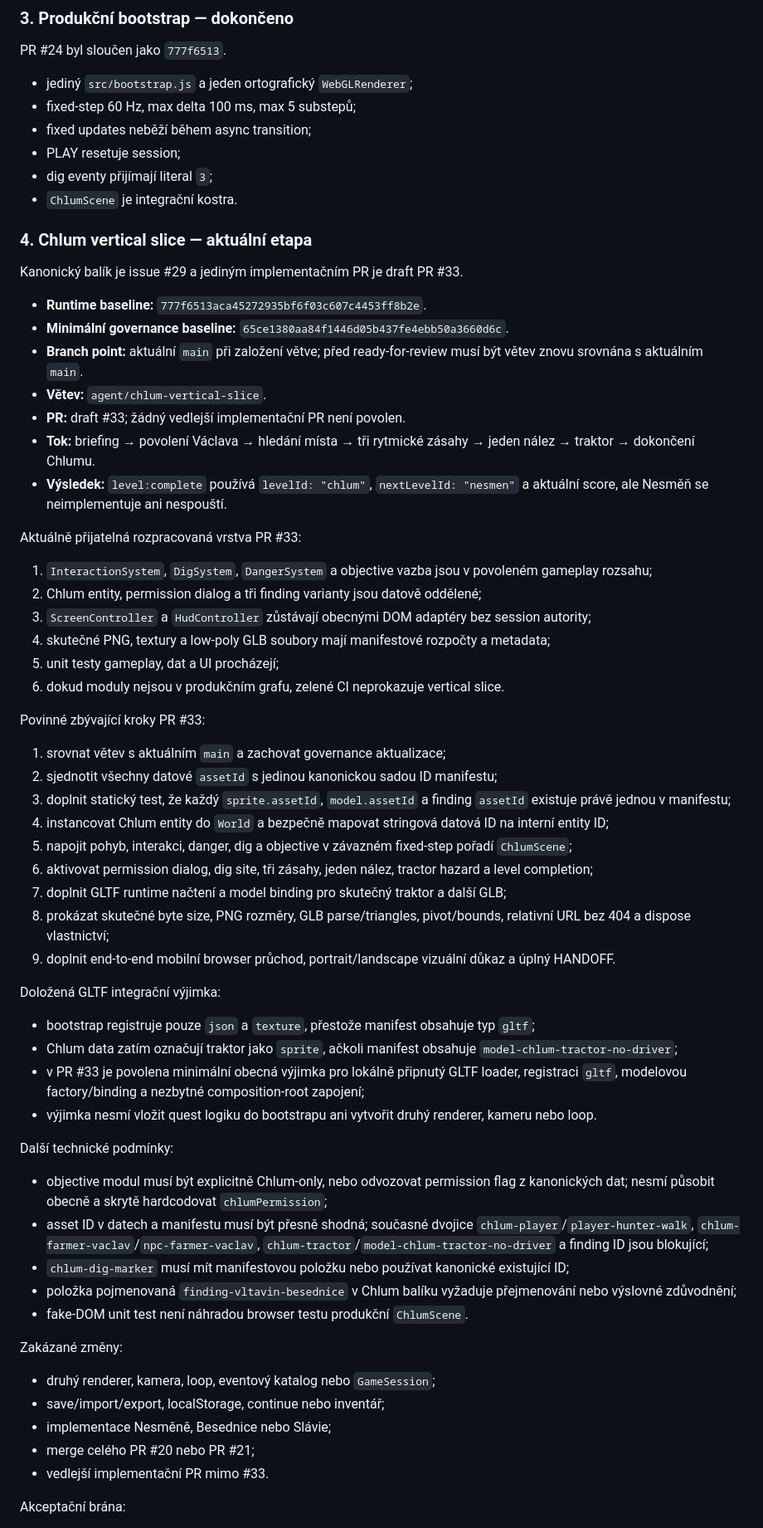
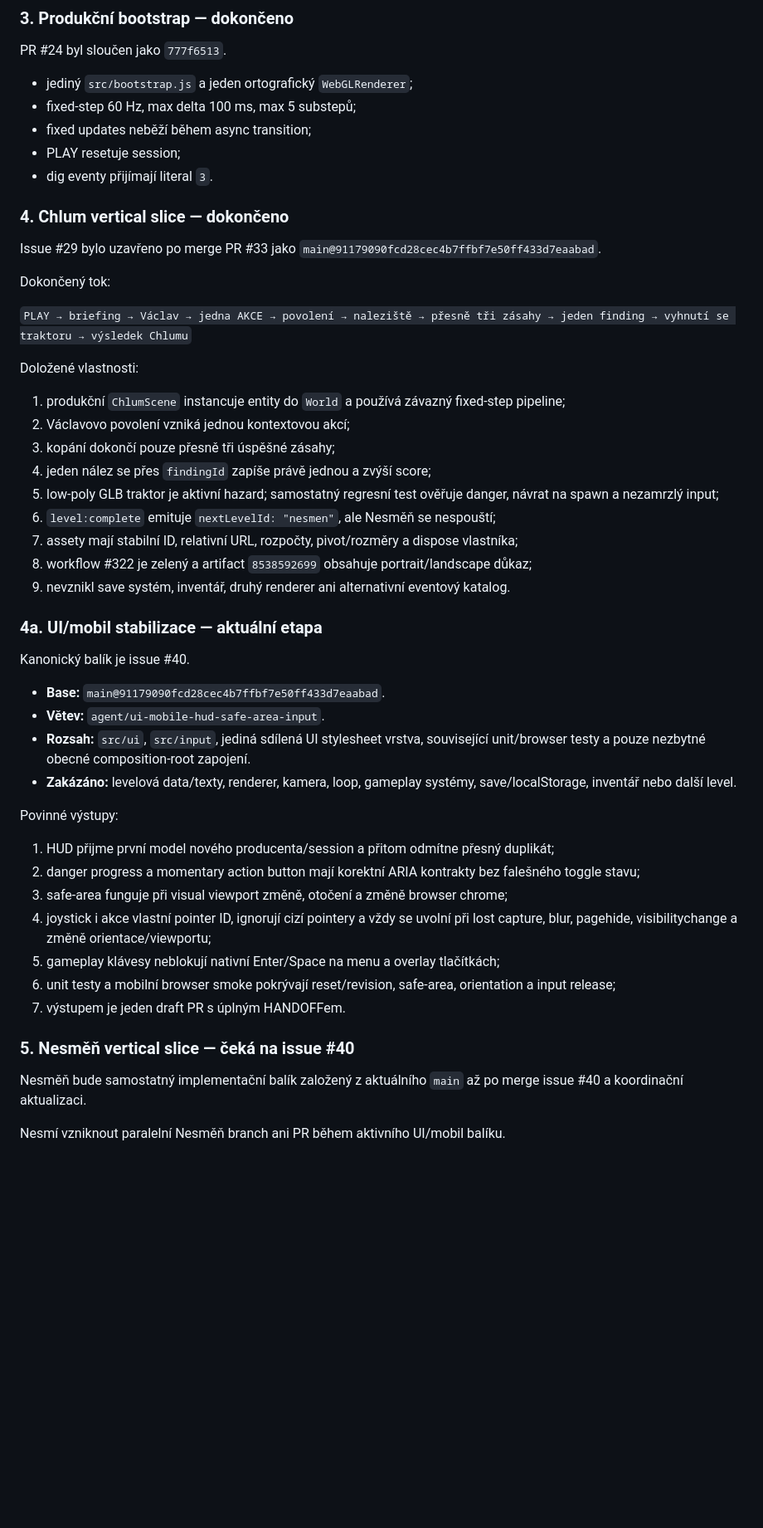
Before and after one commit to rajekroman/lovec-vltavinu, a Markdown page: docs/PROJECT_CONTROL.md, the part around one of its changes. Shown at 83% size. Rendered like a GitHub page; blank space fills up the shorter version.

Commit message:
Aktualizovat PROJECT_CONTROL po merge Chlumu

```diff
--- a/docs/PROJECT_CONTROL.md
+++ b/docs/PROJECT_CONTROL.md
@@ -74,64 +76,50 @@ PR #24 byl sloučen jako `777f6513`.
 - fixed-step 60 Hz, max delta 100 ms, max 5 substepů;
 - fixed updates neběží během async transition;
 - PLAY resetuje session;
-- dig eventy přijímají literal `3`;
-- `ChlumScene` je integrační kostra.
+- dig eventy přijímají literal `3`.
 
-### 4. Chlum vertical slice — aktuální etapa
+### 4. Chlum vertical slice — dokončeno
 
-Kanonický balík je issue #29 a jediným implementačním PR je draft PR #33.
+Issue #29 bylo uzavřeno po merge PR #33 jako `main@91179090fcd28cec4b7ffbf7e50ff433d7eaabad`.
 
-- **Runtime baseline:** `777f6513aca45272935bf6f03c607c4453ff8b2e`.
-- **Minimální governance baseline:** `65ce1380aa84f1446d05b437fe4ebb50a3660d6c`.
-- **Branch point:** aktuální `main` při založení větve; před ready-for-review musí být větev znovu srovnána s aktuálním `main`.
-- **Větev:** `agent/chlum-vertical-slice`.
-- **PR:** draft #33; žádný vedlejší implementační PR není povolen.
-- **Tok:** briefing → povolení Václava → hledání místa → tři rytmické zásahy → jeden nález → traktor → dokončení Chlumu.
-- **Výsledek:** `level:complete` používá `levelId: "chlum"`, `nextLevelId: "nesmen"` a aktuální score, ale Nesměň se neimplementuje ani nespouští.
+Dokončený tok:
 
-Aktuálně přijatelná rozpracovaná vrstva PR #33:
+`PLAY → briefing → Václav → jedna AKCE → povolení → naleziště → přesně tři zásahy → jeden finding → vyhnutí se traktoru → výsledek Chlumu`
 
-1. `InteractionSystem`, `DigSystem`, `DangerSystem` a objective vazba jsou v povoleném gameplay rozsahu;
-2. Chlum entity, permission dialog a tři finding varianty jsou datově oddělené;
-3. `ScreenController` a `HudController` zůstávají obecnými DOM adaptéry bez session autority;
-4. skutečné PNG, textury a low-poly GLB soubory mají manifestové rozpočty a metadata;
-5. unit testy gameplay, dat a UI procházejí;
-6. dokud moduly nejsou v produkčním grafu, zelené CI neprokazuje vertical slice.
+Doložené vlastnosti:
 
-Povinné zbývající kroky PR #33:
+1. produkční `ChlumScene` instancuje entity do `World` a používá závazný fixed-step pipeline;
+2. Václavovo povolení vzniká jednou kontextovou akcí;
+3. kopání dokončí pouze přesně tři úspěšné zásahy;
+4. jeden nález se přes `findingId` zapíše právě jednou a zvýší score;
+5. low-poly GLB traktor je aktivní hazard; samostatný regresní test ověřuje danger, návrat na spawn a nezamrzlý input;
+6. `level:complete` emituje `nextLevelId: "nesmen"`, ale Nesměň se nespouští;
+7. assety mají stabilní ID, relativní URL, rozpočty, pivot/rozměry a dispose vlastníka;
+8. workflow #322 je zelený a artifact `8538592699` obsahuje portrait/landscape důkaz;
+9. nevznikl save systém, inventář, druhý renderer ani alternativní eventový katalog.
 
-1. srovnat větev s aktuálním `main` a zachovat governance aktualizace;
-2. sjednotit všechny datové `assetId` s jedinou kanonickou sadou ID manifestu;
-3. doplnit statický test, že každý `sprite.assetId`, `model.assetId` a finding `assetId` existuje právě jednou v manifestu;
-4. instancovat Chlum entity do `World` a bezpečně mapovat stringová datová ID na interní entity ID;
-5. napojit pohyb, interakci, danger, dig a objective v závazném fixed-step pořadí `ChlumScene`;
-6. aktivovat permission dialog, dig site, tři zásahy, jeden nález, tractor hazard a level completion;
-7. doplnit GLTF runtime načtení a model binding pro skutečný traktor a další GLB;
-8. prokázat skutečné byte size, PNG rozměry, GLB parse/triangles, pivot/bounds, relativní URL bez 404 a dispose vlastnictví;
-9. doplnit end-to-end mobilní browser průchod, portrait/landscape vizuální důkaz a úplný HANDOFF.
+### 4a. UI/mobil stabilizace — aktuální etapa
 
-Doložená GLTF integrační výjimka:
+Kanonický balík je issue #40.
 
-- bootstrap registruje pouze `json` a `texture`, přestože manifest obsahuje typ `gltf`;
-- Chlum data zatím označují traktor jako `sprite`, ačkoli manifest obsahuje `model-chlum-tractor-no-driver`;
-- v PR #33 je povolena minimální obecná výjimka pro lokálně připnutý GLTF loader, registraci `gltf`, modelovou factory/binding a nezbytné composition-root zapojení;
-- výjimka nesmí vložit quest logiku do bootstrapu ani vytvořit druhý renderer, kameru nebo loop.
+- **Base:** `main@91179090fcd28cec4b7ffbf7e50ff433d7eaabad`.
+- **Větev:** `agent/ui-mobile-hud-safe-area-input`.
+- **Rozsah:** `src/ui`, `src/input`, jediná sdílená UI stylesheet vrstva, související unit/browser testy a pouze nezbytné obecné composition-root zapojení.
+- **Zakázáno:** levelová data/texty, renderer, kamera, loop, gameplay systémy, save/localStorage, inventář nebo další level.
 
-Další technické podmínky:
+Povinné výstupy:
 
-- objective modul musí být explicitně Chlum-only, nebo odvozovat permission flag z kanonických dat; nesmí působit obecně a skrytě hardcodovat `chlumPermission`;
-- asset ID v datech a manifestu musí být přesně shodná; současné dvojice `chlum-player`/`player-hunter-walk`, `chlum-farmer-vaclav`/`npc-farmer-vaclav`, `chlum-tractor`/`model-chlum-tractor-no-driver` a finding ID jsou blokující;
-- `chlum-dig-marker` musí mít manifestovou položku nebo používat kanonické existující ID;
-- položka pojmenovaná `finding-vltavin-besednice` v Chlum balíku vyžaduje přejmenování nebo výslovné zdůvodnění;
-- fake-DOM unit test není náhradou browser testu produkční `ChlumScene`.
+1. HUD přijme první model nového producenta/session a přitom odmítne přesný duplikát;
+2. danger progress a momentary action button mají korektní ARIA kontrakty bez falešného toggle stavu;
+3. safe-area funguje při visual viewport změně, otočení a změně browser chrome;
+4. joystick i akce vlastní pointer ID, ignorují cizí pointery a vždy se uvolní při lost capture, blur, pagehide, visibilitychange a změně orientace/viewportu;
+5. gameplay klávesy neblokují nativní Enter/Space na menu a overlay tlačítkách;
+6. unit testy a mobilní browser smoke pokrývají reset/revision, safe-area, orientation a input release;
+7. výstupem je jeden draft PR s úplným HANDOFFem.
 
-Zakázané změny:
+### 5. Nesměň vertical slice — čeká na issue #40
 
-- druhý renderer, kamera, loop, eventový katalog nebo `GameSession`;
-- save/import/export, localStorage, continue nebo inventář;
-- implementace Nesměně, Besednice nebo Slávie;
-- merge celého PR #20 nebo PR #21;
-- vedlejší implementační PR mimo #33.
+Nesměň bude samostatný implementační balík založený z aktuálního `main` až po merge issue #40 a koordinační aktualizaci.
 
-Akceptační brána:
+Nesmí vzniknout paralelní Nesměň branch ani PR během aktivního UI/mobil balíku.
 
```
Also changed, not shown: other parts of docs/PROJECT_CONTROL.md (+30 -37 lines).
